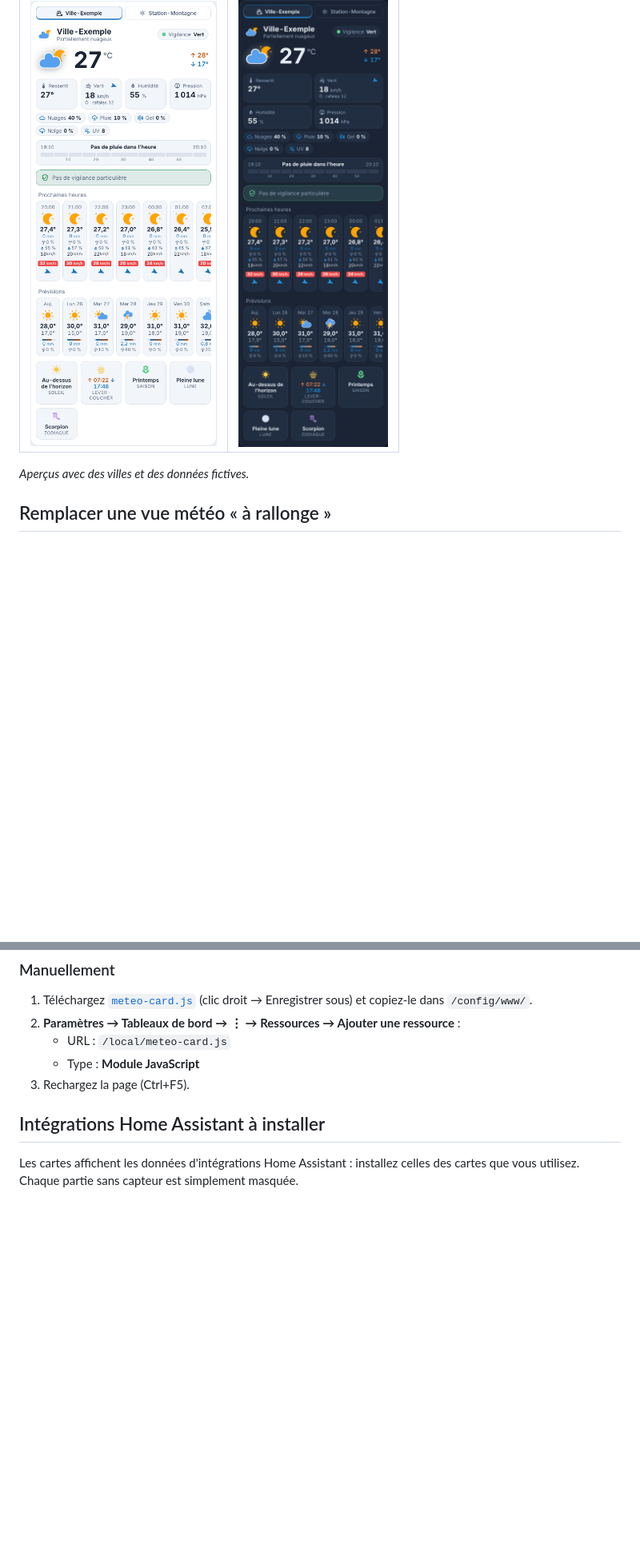
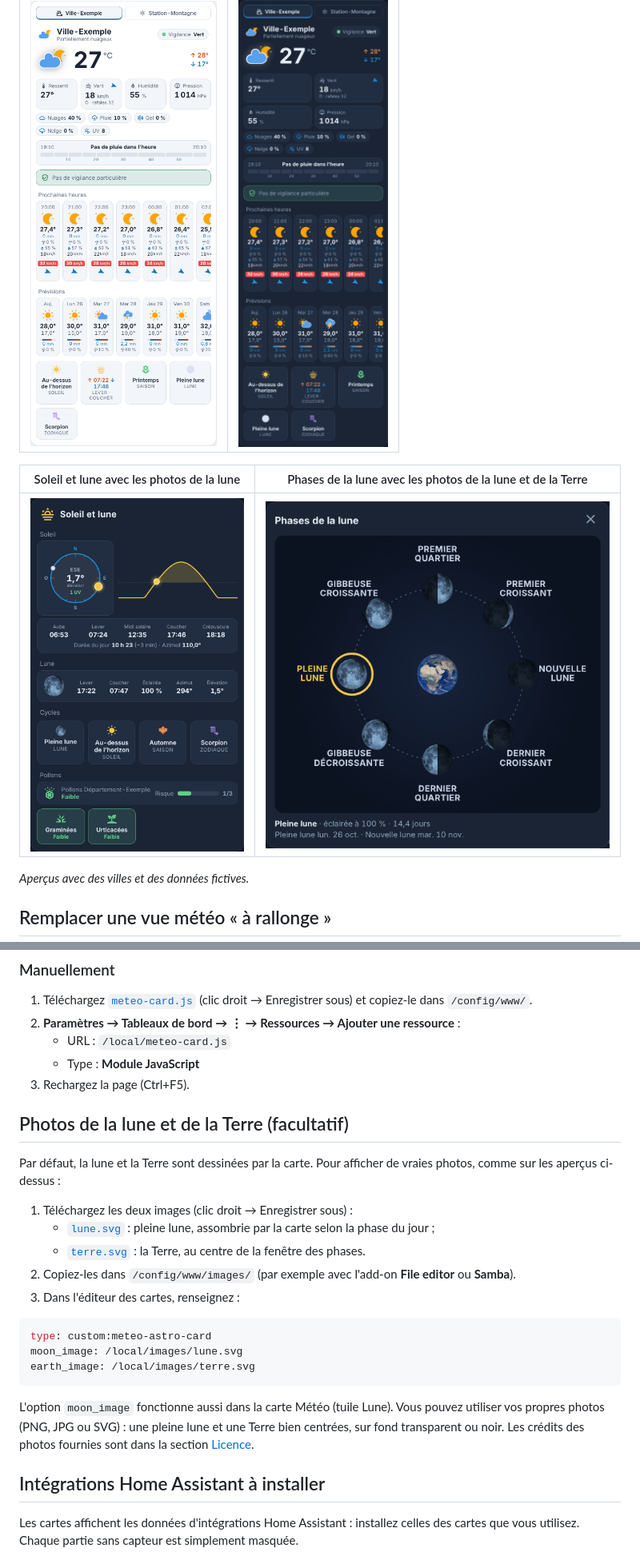
Before and after one commit to Marlboro62/meteo-card, a Markdown page: README.md, 2 parts joined by grey strips. Shown at 80% size. GitHub-like rendering; pictures changed too: images/meteo-astro-photos.png (added), images/meteo-phases-photos.png (added); blank space fills up the shorter version.

Commit message:
docs: photos de la lune et de la Terre à télécharger et aperçus
- Dossier photos/ : lune.svg et terre.svg (photos Pexels recadrées,
  sans métadonnées) pour les options moon_image et earth_image
- README : section « Photos de la lune et de la Terre » avec liens de
  téléchargement, deux aperçus et licence des photos
- Démo : bouton « Photos lune et Terre »

Co-Authored-By: Claude Opus 5.5 <noreply@anthropic.com>
Claude-Session: https://claude.ai/code/session_01SRKBBjDQfQhyTgJMcHgPqQ

````diff
--- a/README.md
+++ b/README.md
@@ -30,6 +30,10 @@ Elles ont le même style que la [Carte Enedis Linky New](https://github.com/Marl
 | --- | --- |
 | ![Clair](images/meteo-clair.png) | ![Téléphone](images/meteo-telephone.png) |
 
+| Soleil et lune avec les photos de la lune | Phases de la lune avec les photos de la lune et de la Terre |
+| --- | --- |
+| ![Soleil et lune avec photos](images/meteo-astro-photos.png) | ![Phases avec photos](images/meteo-phases-photos.png) |
+
 *Aperçus avec des villes et des données fictives.*
 
 ## Remplacer une vue météo « à rallonge »
@@ -55,6 +59,24 @@ Les cinq cartes apparaissent ensuite dans la liste des cartes, chacune avec son
    - URL : `/local/meteo-card.js`
    - Type : **Module JavaScript**
 3. Rechargez la page (Ctrl+F5).
+
+## Photos de la lune et de la Terre (facultatif)
+
+Par défaut, la lune et la Terre sont dessinées par la carte. Pour afficher de vraies photos, comme sur les aperçus ci-dessus :
+
+1. Téléchargez les deux images (clic droit → Enregistrer sous) :
+   - [`lune.svg`](https://raw.githubusercontent.com/Marlboro62/meteo-card/main/photos/lune.svg) : pleine lune, assombrie par la carte selon la phase du jour ;
+   - [`terre.svg`](https://raw.githubusercontent.com/Marlboro62/meteo-card/main/photos/terre.svg) : la Terre, au centre de la fenêtre des phases.
+2. Copiez-les dans `/config/www/images/` (par exemple avec l'add-on **File editor** ou **Samba**).
+3. Dans l'éditeur des cartes, renseignez :
+
+```yaml
+type: custom:meteo-astro-card
+moon_image: /local/images/lune.svg
+earth_image: /local/images/terre.svg
+```
+
+L'option `moon_image` fonctionne aussi dans la carte Météo (tuile Lune). Vous pouvez utiliser vos propres photos (PNG, JPG ou SVG) : une pleine lune et une Terre bien centrées, sur fond transparent ou noir. Les crédits des photos fournies sont dans la section [Licence](#licence).
 
 ## Intégrations Home Assistant à installer
 
````
Also changed, not shown: other parts of README.md (+1 -1 lines), 3 other files.
